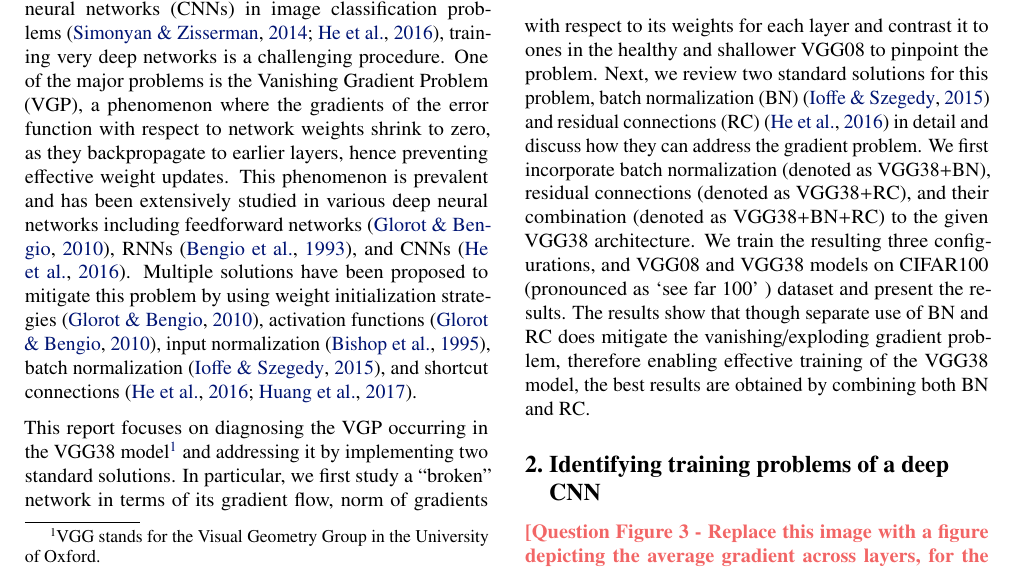
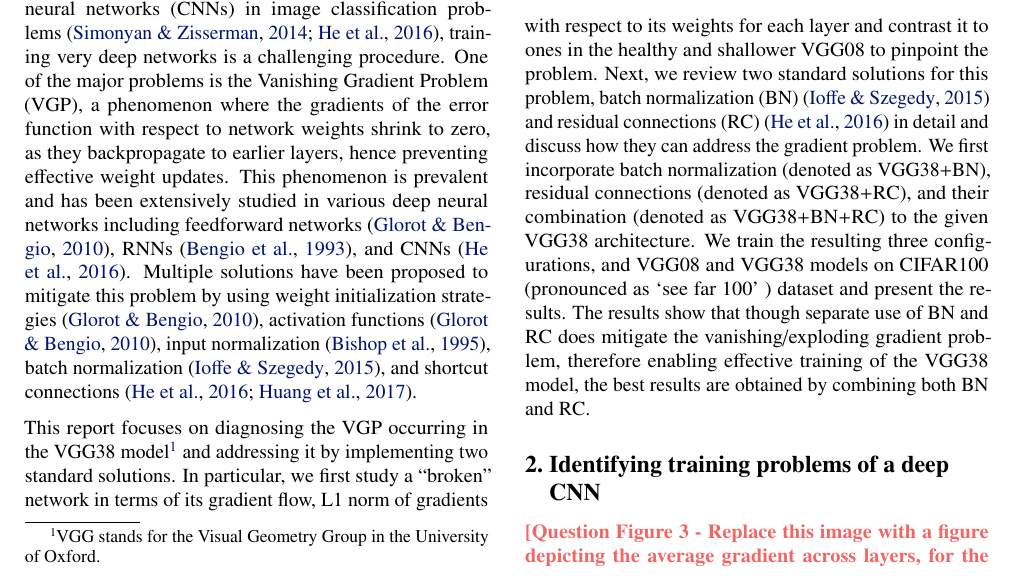
Before and after one commit to VICO-UoE/mlpractical, a LaTeX paper (report/mlp-cw2-template.tex): part of page 1 of 5, cut so that both start at the same text. Compiled offline with pdfLaTeX.

Commit message:
Update mlp-cw2-template.tex

```diff
--- a/report/mlp-cw2-template.tex
+++ b/report/mlp-cw2-template.tex
@@ -52,7 +52,7 @@ activation functions~\cite{glorot2010understanding}, input normalization~\cite{b
 batch normalization~\cite{ioffe2015batch}, and shortcut connections \cite{he2016deep, huang2017densely}.
 
 This report focuses on diagnosing the VGP occurring in the VGG38 model\footnote{VGG stands for the Visual Geometry Group in the University of Oxford.} and addressing it by implementing two standard solutions.
-In particular, we first study a ``broken'' network in terms of its gradient flow, norm of gradients with respect to its weights for each layer and contrast it to ones in the healthy and shallower VGG08 to pinpoint the problem.
+In particular, we first study a ``broken'' network in terms of its gradient flow, L1 norm of gradients with respect to its weights for each layer and contrast it to ones in the healthy and shallower VGG08 to pinpoint the problem.
 Next, we review two standard solutions for this problem,  batch normalization (BN)~\cite{ioffe2015batch} and residual connections (RC)~\cite{he2016deep} in detail and discuss how they can address the gradient problem.
 We first incorporate batch normalization (denoted as VGG38+BN), residual connections (denoted as VGG38+RC),  and their combination (denoted as VGG38+BN+RC) to the given VGG38 architecture.
 We train the resulting three configurations, and VGG08 and VGG38 models on CIFAR100 (pronounced as `see far 100' ) dataset and present the results.
```
